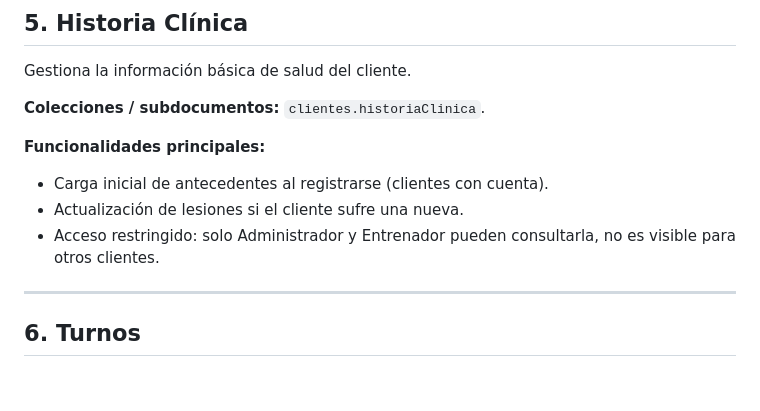
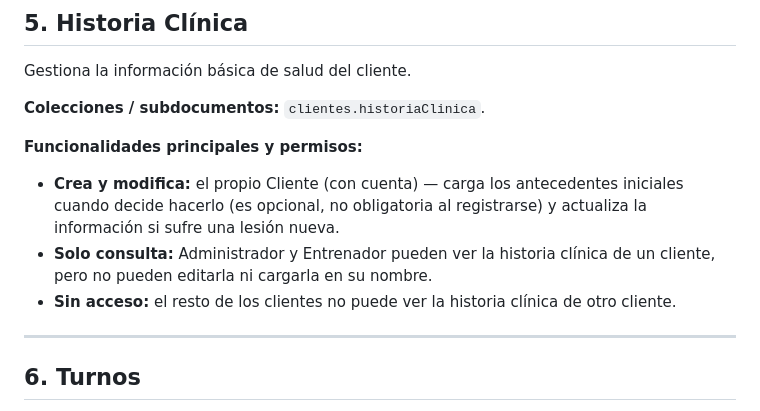
Before and after one commit to maurozavatti/TPI_Grupo_101_GymManager, a Markdown page: MODULOS.md, the part around the change. Drawn GitHub-style; blank space fills up the shorter version.

Commit message:
docs: detallar permisos de historia clinica
Especifica quien crea/modifica (el cliente) y quien solo consulta
(Administrador y Entrenador)

```diff
--- a/MODULOS.md
+++ b/MODULOS.md
@@ -85,10 +85,10 @@ Gestiona la información básica de salud del cliente.
 
 **Colecciones / subdocumentos:** `clientes.historiaClinica`.
 
-**Funcionalidades principales:**
-- Carga inicial de antecedentes al registrarse (clientes con cuenta).
-- Actualización de lesiones si el cliente sufre una nueva.
-- Acceso restringido: solo Administrador y Entrenador pueden consultarla, no es visible para otros clientes.
+**Funcionalidades principales y permisos:**
+- **Crea y modifica:** el propio Cliente (con cuenta) — carga los antecedentes iniciales cuando decide hacerlo (es opcional, no obligatoria al registrarse) y actualiza la información si sufre una lesión nueva.
+- **Solo consulta:** Administrador y Entrenador pueden ver la historia clínica de un cliente, pero no pueden editarla ni cargarla en su nombre.
+- **Sin acceso:** el resto de los clientes no puede ver la historia clínica de otro cliente.
 
 ---
 
```
